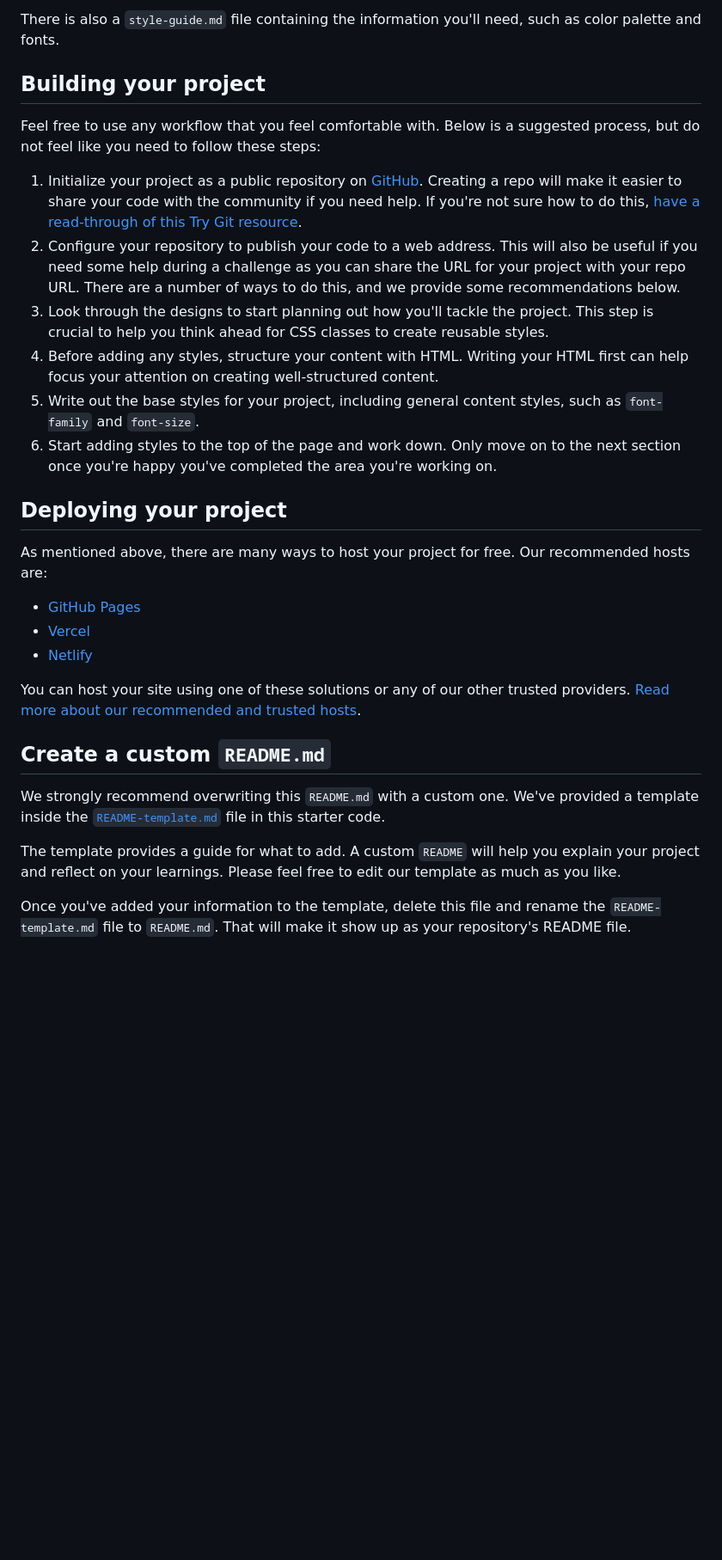
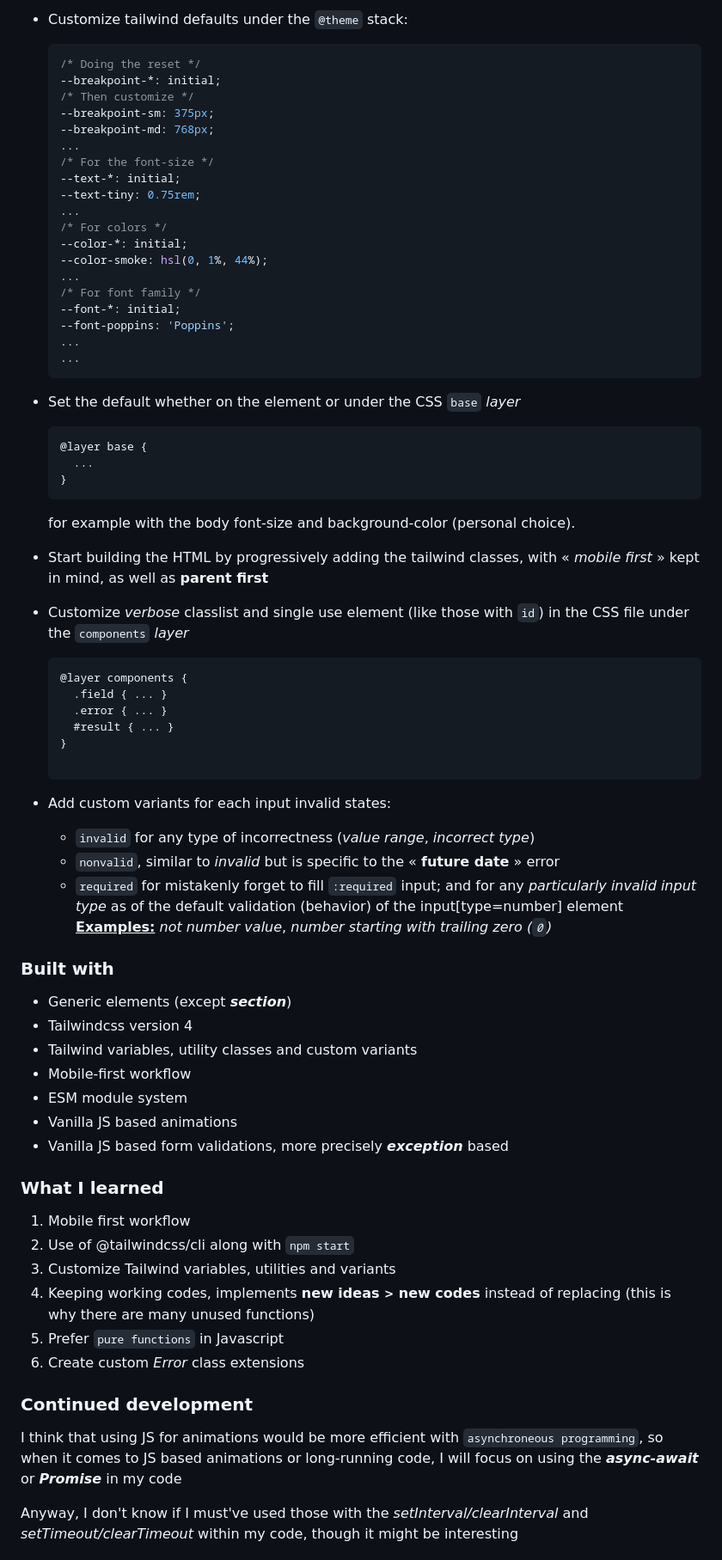
Before and after one commit to tresdi/agekalc, a Markdown page: README.md, the part around the change printed below. Shown: that part at 86% size. Rendered like a GitHub page; blank space fills up the shorter version.

Commit message:
Edit README.md, add solution screenshots

````diff
--- a/README.md
+++ b/README.md
@@ -45,32 +76,74 @@ We also include variable and static font files for the required fonts for this p
 
-There is also a `style-guide.md` file containing the information you'll need, such as color palette and fonts.
+* Customize tailwind defaults under the `@theme` stack:
+  ```css
+  /* Doing the reset */
+  --breakpoint-*: initial;
+  /* Then customize */
+  --breakpoint-sm: 375px;
+  --breakpoint-md: 768px;
+  ...
+  /* For the font-size */
+  --text-*: initial;
+  --text-tiny: 0.75rem;
+  ...
+  /* For colors */
+  --color-*: initial;
+  --color-smoke: hsl(0, 1%, 44%);
+  ...
+  /* For font family */
+  --font-*: initial;
+  --font-poppins: 'Poppins';
+  ...
+  ...
+  ```
 
-## Building your project
+* Set the default whether on the element or under the CSS `base` *layer*
+  ```css
+  @layer base {
+    ...
+  }
+  ```
+  for example with the body font-size and background-color (personal choice).
 
-Feel free to use any workflow that you feel comfortable with. Below is a suggested process, but do not feel like you need to follow these steps:
+* Start building the HTML by progressively adding the tailwind classes, with &laquo; *mobile first* &raquo; kept in mind, as well as **parent first**
 
-1. Initialize your project as a public repository on [GitHub](https://github.com/). Creating a repo will make it easier to share your code with the community if you need help. If you're not sure how to do this, [have a read-through of this Try Git resource](https://try.github.io/).
-2. Configure your repository to publish your code to a web address. This will also be useful if you need some help during a challenge as you can share the URL for your project with your repo URL. There are a number of ways to do this, and we provide some recommendations below.
-3. Look through the designs to start planning out how you'll tackle the project. This step is crucial to help you think ahead for CSS classes to create reusable styles.
-4. Before adding any styles, structure your content with HTML. Writing your HTML first can help focus your attention on creating well-structured content.
-5. Write out the base styles for your project, including general content styles, such as `font-family` and `font-size`.
-6. Start adding styles to the top of the page and work down. Only move on to the next section once you're happy you've completed the area you're working on.
+* Customize *verbose* classlist and single use element (like those with `id`) in the CSS file under the `components` *layer*
+  ```css
+  @layer components {
+    .field { ... }
+    .error { ... }
+    #result { ... }
+  }
 
-## Deploying your project
+* Add custom variants for each input invalid states:
+  - `invalid` for any type of incorrectness (*value range*, *incorrect type*)
+  - `nonvalid`, similar to *invalid* but is specific to the &laquo; **future date** &raquo; error
+  - `required` for mistakenly forget to fill `:required` input; and for any *particularly invalid input type* as of the default validation (behavior) of the input[type=number] element<br/>
+    <u>**Examples:**</u>
+    *not number value*, *number starting with trailing zero (<code>0</code>)*
 
-As mentioned above, there are many ways to host your project for free. Our recommended hosts are:
+### Built with
 
-- [GitHub Pages](https://pages.github.com/)
-- [Vercel](https://vercel.com/)
-- [Netlify](https://www.netlify.com/)
+- Generic elements (except ***section***)
+- Tailwindcss version 4
+- Tailwind variables, utility classes and custom variants
+- Mobile-first workflow
+- ESM module system
+- Vanilla JS based animations
+- Vanilla JS based form validations, more precisely ***exception*** based
 
-You can host your site using one of these solutions or any of our other trusted providers. [Read more about our recommended and trusted hosts](https://medium.com/frontend-mentor/frontend-mentor-trusted-hosting-providers-bf000dfebe).
+### What I learned
 
-## Create a custom `README.md`
+1. Mobile first workflow
+2. Use of @tailwindcss/cli along with `npm start`
+3. Customize Tailwind variables, utilities and variants
+4. Keeping working codes, implements **new ideas <small>&gt;</small> new codes** instead of replacing (this is why there are many unused functions)
+5. Prefer `pure functions` in Javascript
+6. Create custom *Error* class extensions
 
-We strongly recommend overwriting this `README.md` with a custom one. We've provided a template inside the [`README-template.md`](./README-template.md) file in this starter code.
+### Continued development
+I think that using JS for animations would be more efficient with `asynchroneous programming`, so when it comes to JS based animations or long-running code, I will focus on using the ***async-await*** or ***Promise*** in my code
 
-The template provides a guide for what to add. A custom `README` will help you explain your project and reflect on your learnings. Please feel free to edit our template as much as you like.
+Anyway, I don't know if I must've used those with the *setInterval/clearInterval* and *setTimeout/clearTimeout* within my code, though it might be interesting
 
-Once you've added your information to the template, delete this file and rename the `README-template.md` file to `README.md`. That will make it show up as your repository's README file.
 
````
Also changed, not shown: other parts of README.md (+78 -41 lines), README-template.md (deleted, +0 -119 lines), screenshot/desktop.png (added), screenshot/mobile.png (added), screenshot/tablet.png (added), 1 other file.
